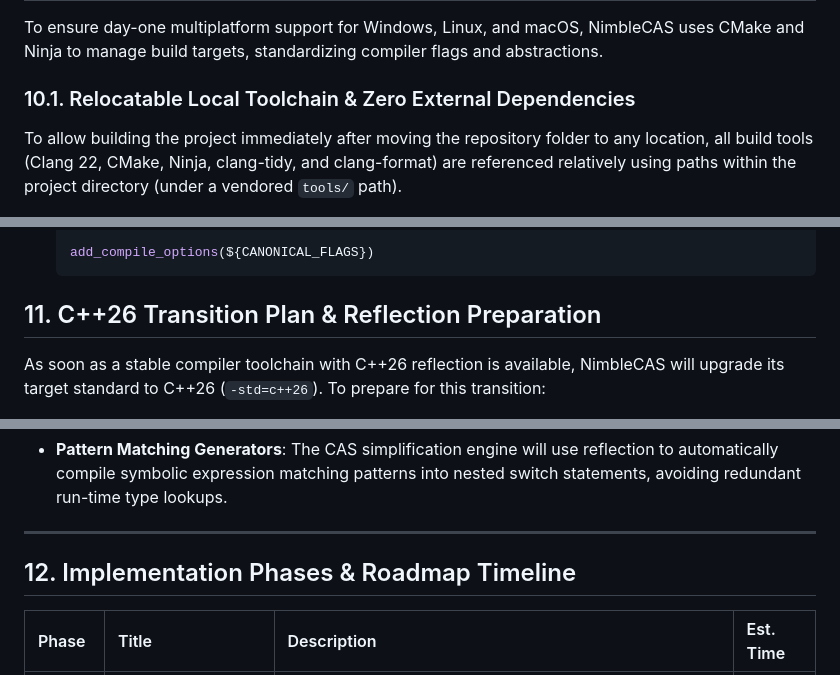
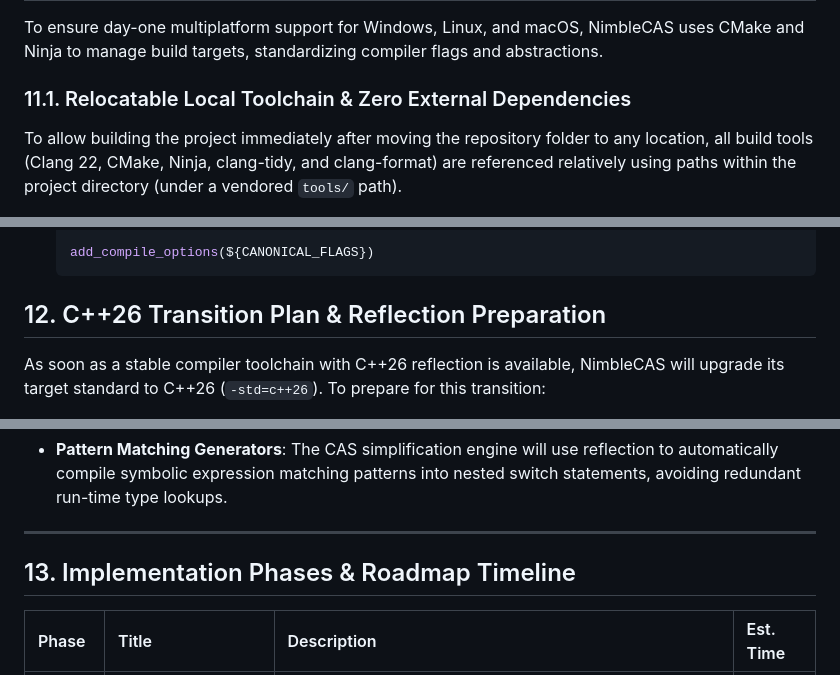
Before and after one commit to oldboldpilot/NimbleCAS, a Markdown page: docs/ROADMAP.md, 3 parts joined by grey strips. Rendered like a GitHub page.

Commit message:
docs(roadmap): fix duplicate section numbering (11.1, 12, 13)
Resolves pre-existing duplicate headings: the Build System subsection
"Relocatable Local Toolchain" was mislabeled 10.1 (now 11.1), the C++26
Transition Plan was a second "## 11" (now 12), and Implementation Phases
becomes 13. No cross-references pointed at these numbers.

````diff
--- a/docs/ROADMAP.md
+++ b/docs/ROADMAP.md
@@ -1129,7 +1129,7 @@ target_link_libraries(nimblecas_python PRIVATE nimblecas_core)
 
 To ensure day-one multiplatform support for Windows, Linux, and macOS, NimbleCAS uses CMake and Ninja to manage build targets, standardizing compiler flags and abstractions.
 
-### 10.1. Relocatable Local Toolchain & Zero External Dependencies
+### 11.1. Relocatable Local Toolchain & Zero External Dependencies
 To allow building the project immediately after moving the repository folder to any location, all build tools (Clang 22, CMake, Ninja, clang-tidy, and clang-format) are referenced relatively using paths within the project directory (under a vendored `tools/` path).
 
 - **Local Toolchain Mapping (`config/toolchain.cmake`)**:
@@ -1202,7 +1202,7 @@ To allow building the project immediately after moving the repository folder to
   add_compile_options(${CANONICAL_FLAGS})
   ```
 
-## 11. C++26 Transition Plan & Reflection Preparation
+## 12. C++26 Transition Plan & Reflection Preparation
 
 As soon as a stable compiler toolchain with C++26 reflection is available, NimbleCAS will upgrade its target standard to C++26 (`-std=c++26`). To prepare for this transition:
 
@@ -1219,7 +1219,7 @@ As soon as a stable compiler toolchain with C++26 reflection is available, Nimbl
 
 ---
 
-## 12. Implementation Phases & Roadmap Timeline
+## 13. Implementation Phases & Roadmap Timeline
 
 | Phase | Title | Description | Est. Time |
 | :--- | :--- | :--- | :--- |
````
